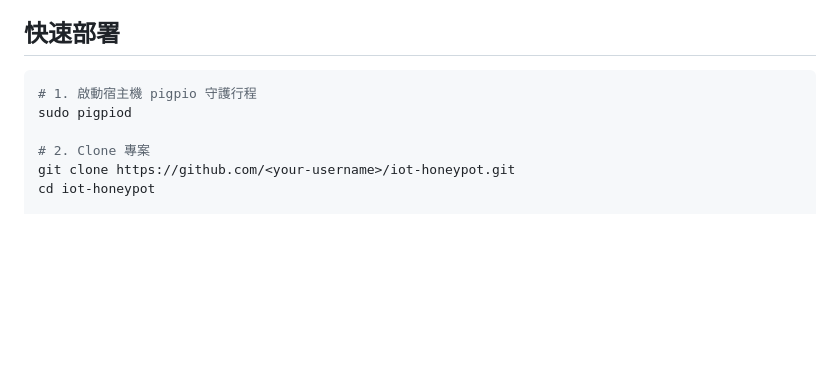
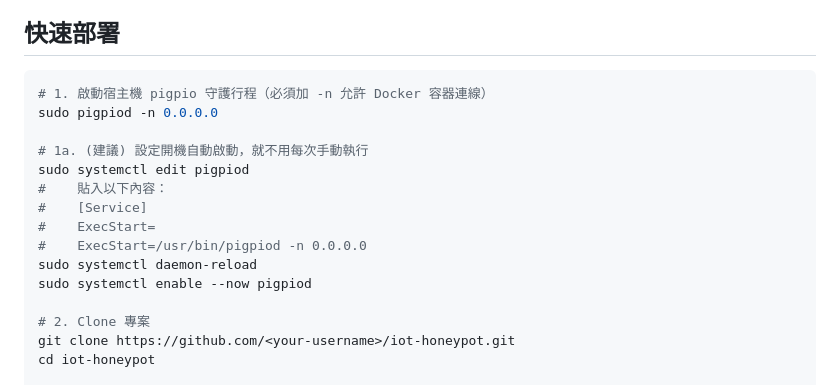
Before and after one commit to zyyuy0u/Physic-Flag-CTF, a Markdown page: README.md, the part around the change. Rendered like a GitHub page; blank space fills up the shorter version.

Commit message:
docs: 更新 README pigpiod 啟動指令與開機自啟設定
Co-Authored-By: Claude Opus 4.6 <noreply@anthropic.com>

````diff
--- a/README.md
+++ b/README.md
@@ -74,8 +74,17 @@
 ## 快速部署
 
 ```bash
-# 1. 啟動宿主機 pigpio 守護行程
-sudo pigpiod
+# 1. 啟動宿主機 pigpio 守護行程（必須加 -n 允許 Docker 容器連線）
+sudo pigpiod -n 0.0.0.0
+
+# 1a. (建議) 設定開機自動啟動，就不用每次手動執行
+sudo systemctl edit pigpiod
+#    貼入以下內容：
+#    [Service]
+#    ExecStart=
+#    ExecStart=/usr/bin/pigpiod -n 0.0.0.0
+sudo systemctl daemon-reload
+sudo systemctl enable --now pigpiod
 
 # 2. Clone 專案
 git clone https://github.com/<your-username>/iot-honeypot.git
````
